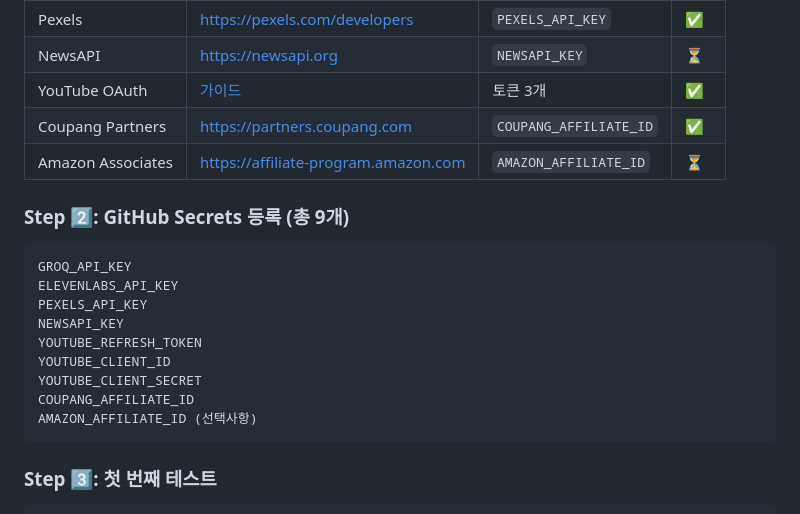
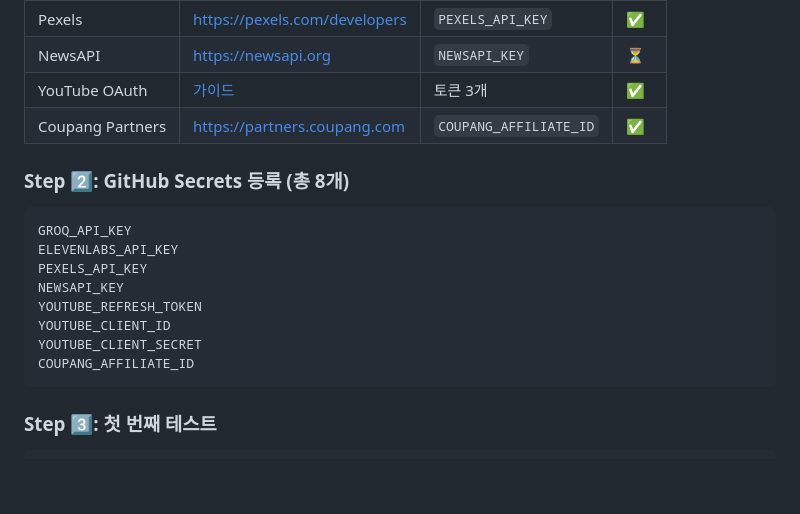
Before and after one commit to 1230-png/Soop1230, a Markdown page: IMPLEMENTATION_STATUS.md, the part around the change. Rendered like a GitHub page; blank space fills up the shorter version.

Commit message:
Remove AMAZON_AFFILIATE_ID from required secrets (optional only)

````diff
--- a/IMPLEMENTATION_STATUS.md
+++ b/IMPLEMENTATION_STATUS.md
@@ -198,9 +198,8 @@ Year 3:  80M~200M+원 (최적화)
 | NewsAPI | https://newsapi.org | `NEWSAPI_KEY` | ⏳ |
 | YouTube OAuth | [가이드](./MOBILE_API_TOKEN_GUIDE.md) | 토큰 3개 | ✅ |
 | Coupang Partners | https://partners.coupang.com | `COUPANG_AFFILIATE_ID` | ✅ |
-| Amazon Associates | https://affiliate-program.amazon.com | `AMAZON_AFFILIATE_ID` | ⏳ |
 
-### Step 2️⃣: GitHub Secrets 등록 (총 9개)
+### Step 2️⃣: GitHub Secrets 등록 (총 8개)
 
 ```
 GROQ_API_KEY
@@ -211,7 +210,6 @@ YOUTUBE_REFRESH_TOKEN
 YOUTUBE_CLIENT_ID
 YOUTUBE_CLIENT_SECRET
 COUPANG_AFFILIATE_ID
-AMAZON_AFFILIATE_ID (선택사항)
 ```
 
 ### Step 3️⃣: 첫 번째 테스트
````
